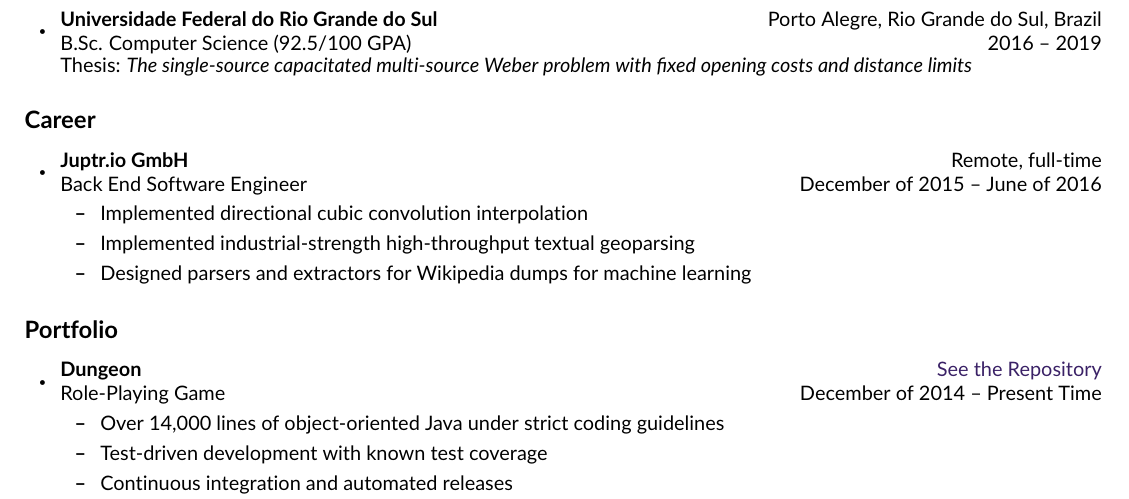
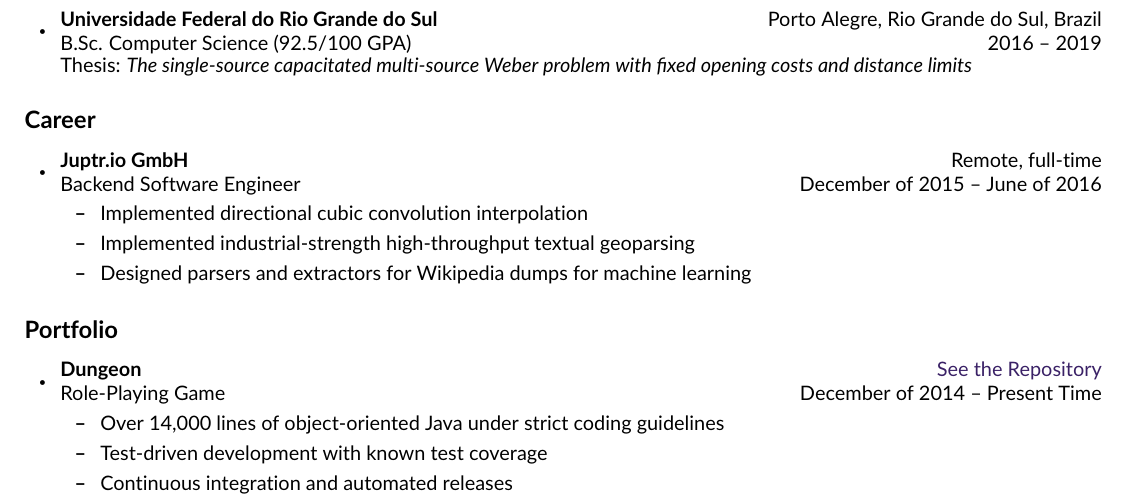
Before and after one commit to bernardosulzbach/cv, a LaTeX CV (CV.tex): part of the page, cut so that both start at the same text. Compiled offline with pdfLaTeX.

Commit message:
Changes Back End to Backend

```diff
--- a/CV.tex
+++ b/CV.tex
@@ -89,7 +89,7 @@ Join a team in which I can grow as a software engineer by building great product
 
 \resheading{Career}
 \begin{itemize}
-    \resitem \ressubheading{Juptr.io GmbH}{Remote, full-time}{Back End Software Engineer}{December of 2015 -- June of 2016}
+    \resitem \ressubheading{Juptr.io GmbH}{Remote, full-time}{Backend Software Engineer}{December of 2015 -- June of 2016}
         \begin{itemize}
                 \resitem{Implemented directional cubic convolution interpolation}
                 \resitem{Implemented industrial-strength high-throughput textual geoparsing}
```
